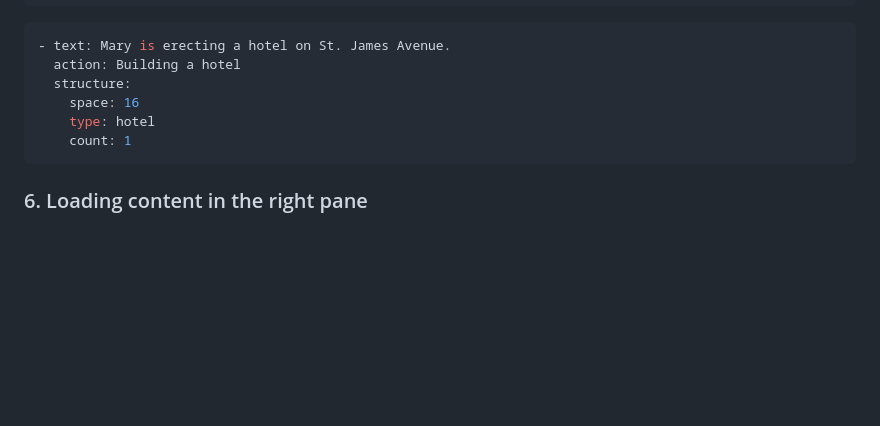
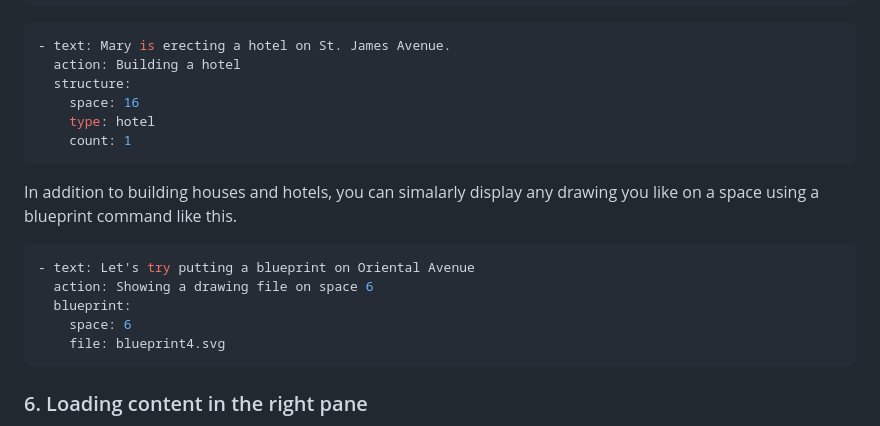
Before and after one commit to swapdisk/Partneropoly, a Markdown page: README.md, the part around the change. Drawn GitHub-style; blank space fills up the shorter version.

Commit message:
document new blueprint command

````diff
--- a/README.md
+++ b/README.md
@@ -93,6 +93,16 @@ You can place buildings on specific spaces. You must specify the space, the type
     count: 1
 ```
 
+In addition to building houses and hotels, you can simalarly display any drawing you like on a space using a blueprint command like this.
+
+```yaml
+- text: Let's try putting a blueprint on Oriental Avenue
+  action: Showing a drawing file on space 6
+  blueprint:
+    space: 6
+    file: blueprint4.svg
+```
+
 ### 6. Loading content in the right pane
 
 The right-hand panel is your "Context Stage" area. You can use it to display charts, graphs, or images that support your narrative. The image will persist until you replace it with a new context command.
````
